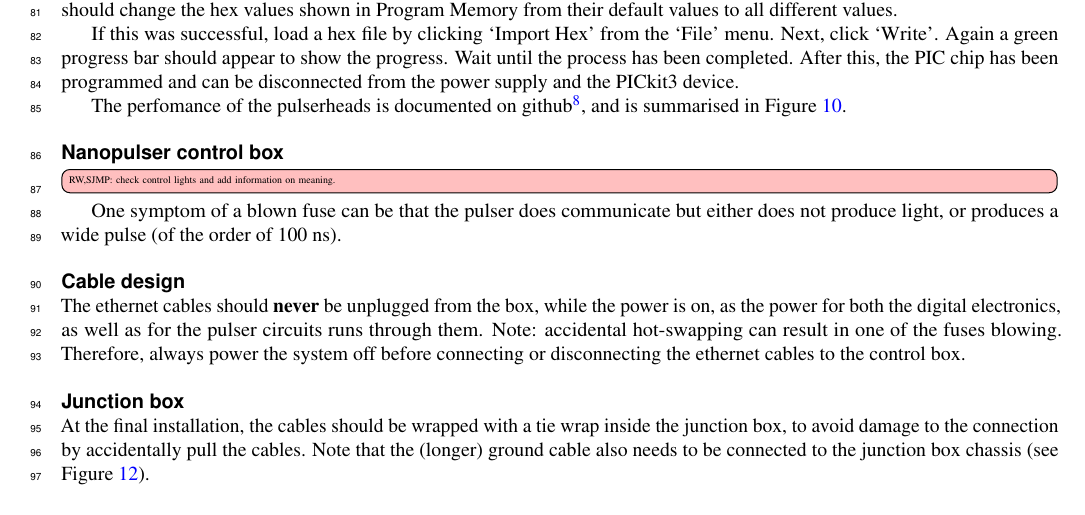
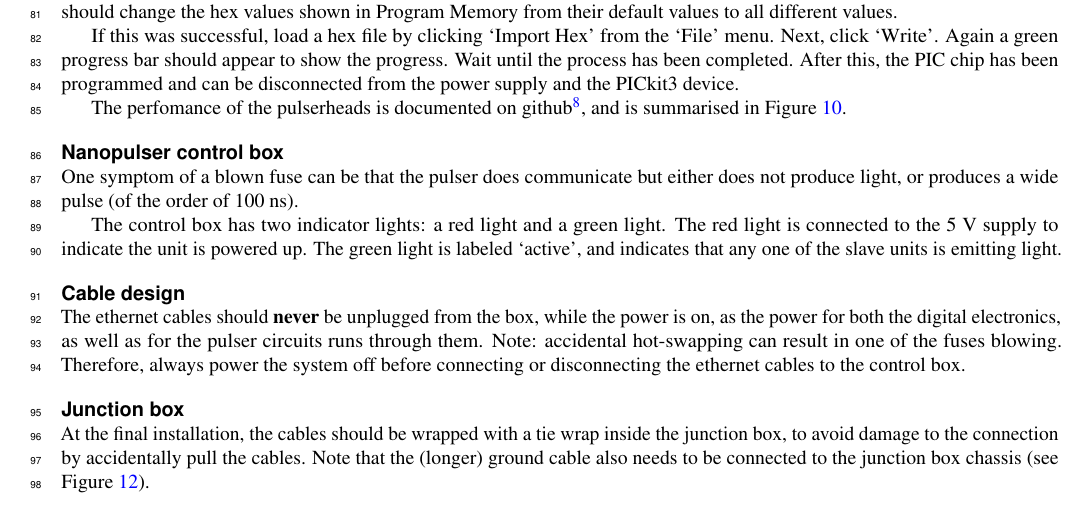
Before and after one commit to sjmpeeters/JSNS2_nanopulser_manual, a LaTeX paper (00main.tex, which reads design.tex): part of page 4 of 19, cut so that both start at the same text. Compiled offline with pdfLaTeX.

Commit message:
Added information about control box lights

```diff
--- a/design.tex
+++ b/design.tex
@@ -173,9 +173,13 @@ The perfomance of the pulserheads is documented on github\cite{GITHUB_TEST}, and
   \label{figure:controlbox}
 \end{center}
 \end{figure}
-\missing[inline]{RW,SJMP: check control lights and add information on meaning.}
 
 One symptom of a blown fuse can be that  the pulser does communicate but either does not produce light, or produces a wide pulse (of the order of 100~ns).
+
+The control box has two indicator lights: a red light and a green light.
+The red light is connected to the 5~V supply to indicate the unit is powered up.
+The green light is labeled ‘active’, and indicates that any one of the slave units is emitting light.
+
 
 \subsection*{Cable design}
 
```
Also changed, not shown: 00main.pdf.
